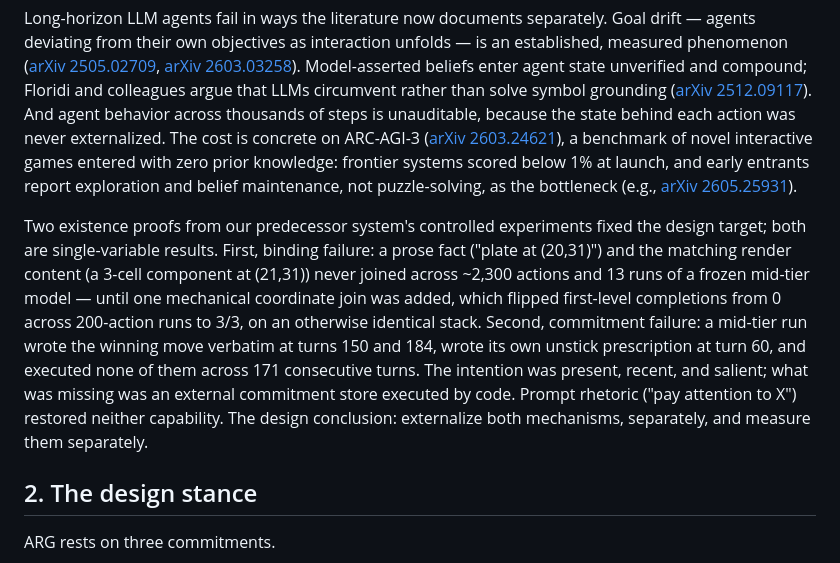
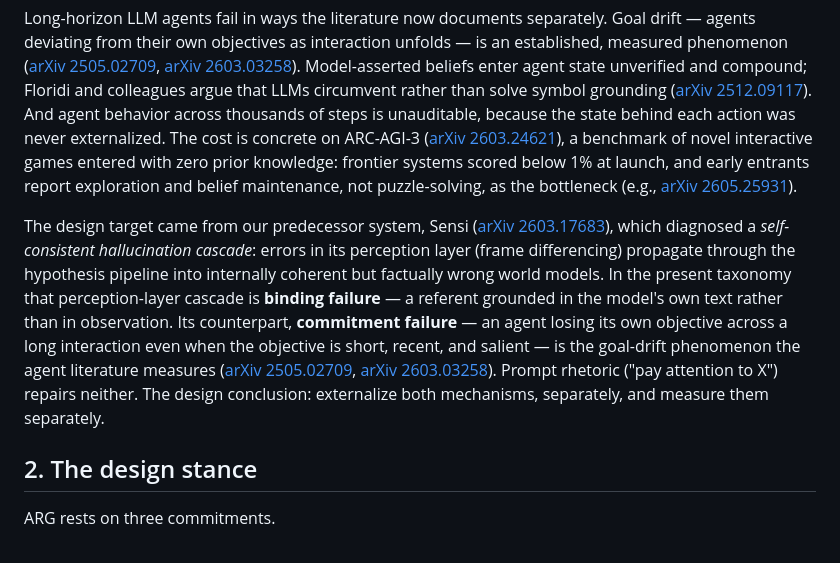
Before and after one commit to arjmandi/ARG, a Markdown page: docs_arg_worksample.md, the part around the change. GitHub-like rendering.

```diff
--- a/docs_arg_worksample.md
+++ b/docs_arg_worksample.md
@@ -12,7 +12,7 @@
 
 Long-horizon LLM agents fail in ways the literature now documents separately. Goal drift — agents deviating from their own objectives as interaction unfolds — is an established, measured phenomenon ([arXiv 2505.02709](https://arxiv.org/abs/2505.02709), [arXiv 2603.03258](https://arxiv.org/abs/2603.03258)). Model-asserted beliefs enter agent state unverified and compound; Floridi and colleagues argue that LLMs circumvent rather than solve symbol grounding ([arXiv 2512.09117](https://arxiv.org/abs/2512.09117)). And agent behavior across thousands of steps is unauditable, because the state behind each action was never externalized. The cost is concrete on ARC-AGI-3 ([arXiv 2603.24621](https://arxiv.org/abs/2603.24621)), a benchmark of novel interactive games entered with zero prior knowledge: frontier systems scored below 1% at launch, and early entrants report exploration and belief maintenance, not puzzle-solving, as the bottleneck (e.g., [arXiv 2605.25931](https://arxiv.org/abs/2605.25931)).
 
-Two existence proofs from our predecessor system's controlled experiments fixed the design target; both are single-variable results. First, binding failure: a prose fact ("plate at (20,31)") and the matching render content (a 3-cell component at (21,31)) never joined across ~2,300 actions and 13 runs of a frozen mid-tier model — until one mechanical coordinate join was added, which flipped first-level completions from 0 across 200-action runs to 3/3, on an otherwise identical stack. Second, commitment failure: a mid-tier run wrote the winning move verbatim at turns 150 and 184, wrote its own unstick prescription at turn 60, and executed none of them across 171 consecutive turns. The intention was present, recent, and salient; what was missing was an external commitment store executed by code. Prompt rhetoric ("pay attention to X") restored neither capability. The design conclusion: externalize both mechanisms, separately, and measure them separately.
+The design target came from our predecessor system, Sensi ([arXiv 2603.17683](https://arxiv.org/abs/2603.17683)), which diagnosed a *self-consistent hallucination cascade*: errors in its perception layer (frame differencing) propagate through the hypothesis pipeline into internally coherent but factually wrong world models. In the present taxonomy that perception-layer cascade is **binding failure** — a referent grounded in the model's own text rather than in observation. Its counterpart, **commitment failure** — an agent losing its own objective across a long interaction even when the objective is short, recent, and salient — is the goal-drift phenomenon the agent literature measures ([arXiv 2505.02709](https://arxiv.org/abs/2505.02709), [arXiv 2603.03258](https://arxiv.org/abs/2603.03258)). Prompt rhetoric ("pay attention to X") repairs neither. The design conclusion: externalize both mechanisms, separately, and measure them separately.
 
 ## 2. The design stance
 
```
Also changed, not shown: README.md (+1 -1 lines), docs_arg_paper_dissociation.md (+4 -4 lines).
